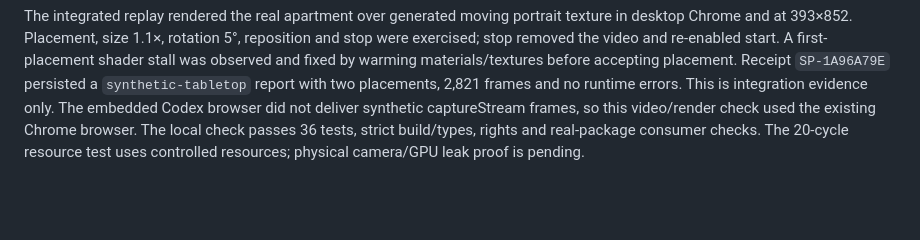
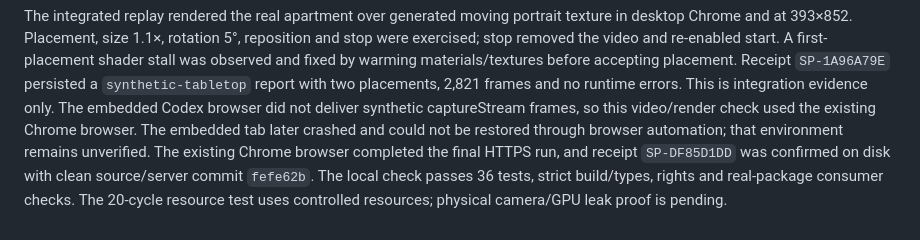
Before and after one commit to arquiveapp/spatial, a Markdown page: docs/mobile-lab.md, the part around the change. Rendered like a GitHub page; blank space fills up the shorter version.

Commit message:
docs: record final tabletop HTTPS verification boundaries

```diff
--- a/docs/mobile-lab.md
+++ b/docs/mobile-lab.md
@@ -132,5 +132,8 @@ observed and fixed by warming materials/textures before accepting placement. Rec
 `SP-1A96A79E` persisted a `synthetic-tabletop` report with two placements, 2,821 frames and no
 runtime errors. This is integration evidence only. The embedded Codex browser did not deliver
 synthetic captureStream frames, so this video/render check used the existing Chrome browser.
+The embedded tab later crashed and could not be restored through browser automation; that
+environment remains unverified. The existing Chrome browser completed the final HTTPS run,
+and receipt `SP-DF85D1DD` was confirmed on disk with clean source/server commit `fefe62b`.
 The local check passes 36 tests, strict build/types, rights and real-package consumer checks.
 The 20-cycle resource test uses controlled resources; physical camera/GPU leak proof is pending.
```
